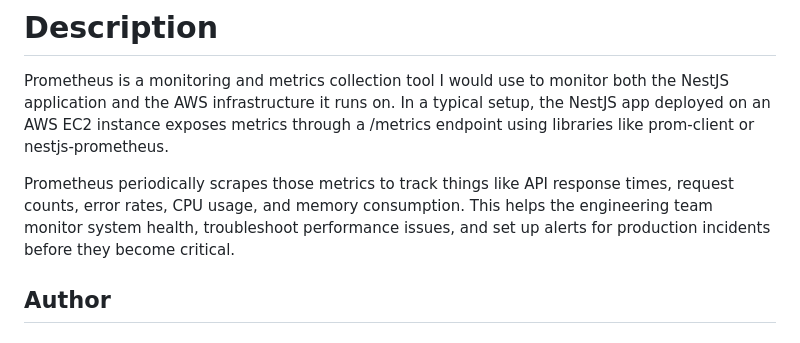
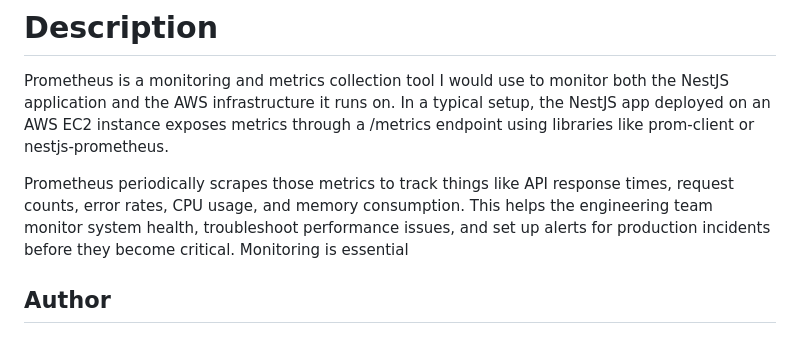
Before and after one commit to lacegiovanni17/DEVOPS, a Markdown page: Prometheus_aws_instance/README.md, the part around the change. Drawn GitHub-style.

Commit message:
Highlight the importance of monitoring in README
Added a note emphasizing the importance of monitoring.

```diff
--- a/Prometheus_aws_instance/README.md
+++ b/Prometheus_aws_instance/README.md
@@ -109,6 +109,7 @@ In my simple understanding, Prometheus is like the nurse that periodically check
 Prometheus is a monitoring and metrics collection tool I would use to monitor both the NestJS application and the AWS infrastructure it runs on. In a typical setup, the NestJS app deployed on an AWS EC2 instance exposes metrics through a /metrics endpoint using libraries like prom-client or nestjs-prometheus.
 
 Prometheus periodically scrapes those metrics to track things like API response times, request counts, error rates, CPU usage, and memory consumption. This helps the engineering team monitor system health, troubleshoot performance issues, and set up alerts for production incidents before they become critical.
+Monitoring is essential
 
 ## Author
 #### 👤 Author1
```
